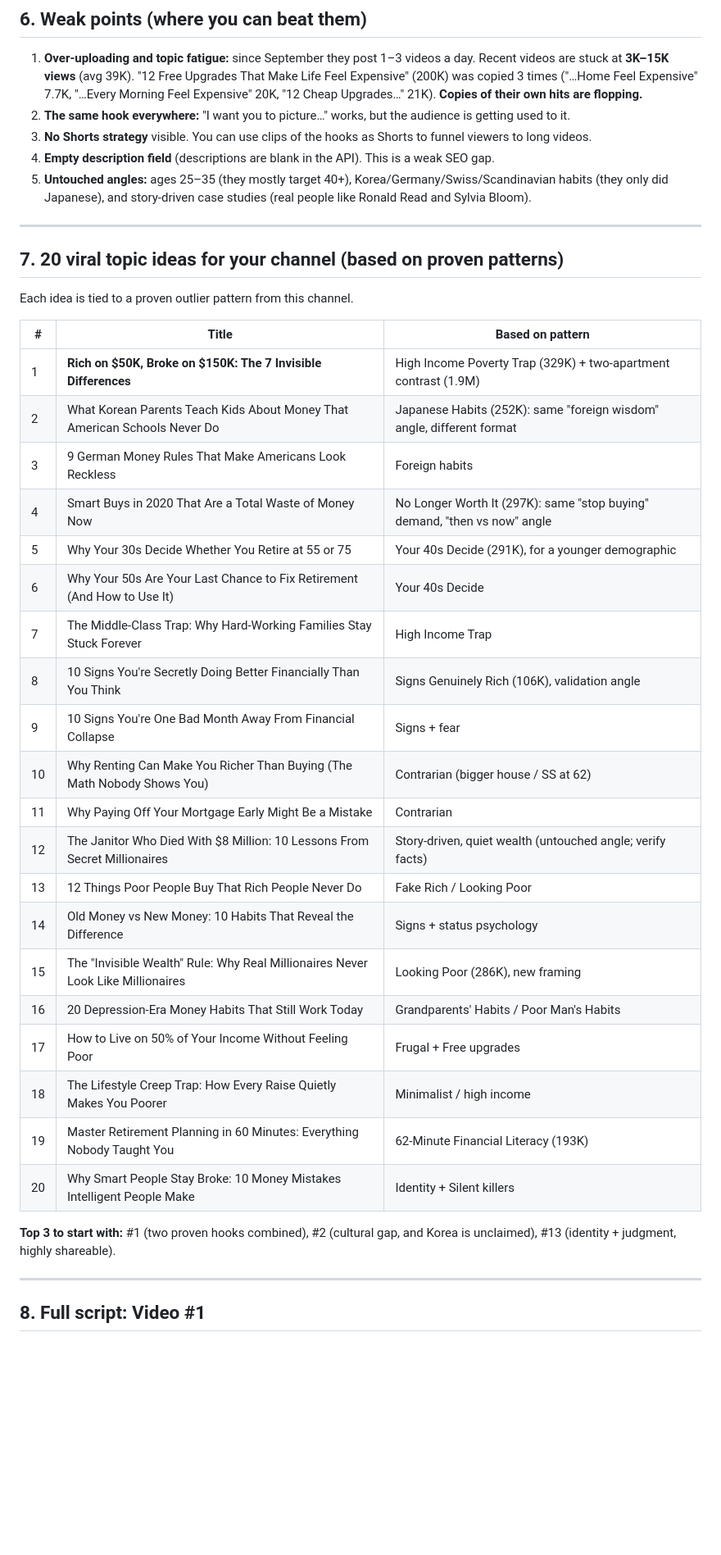
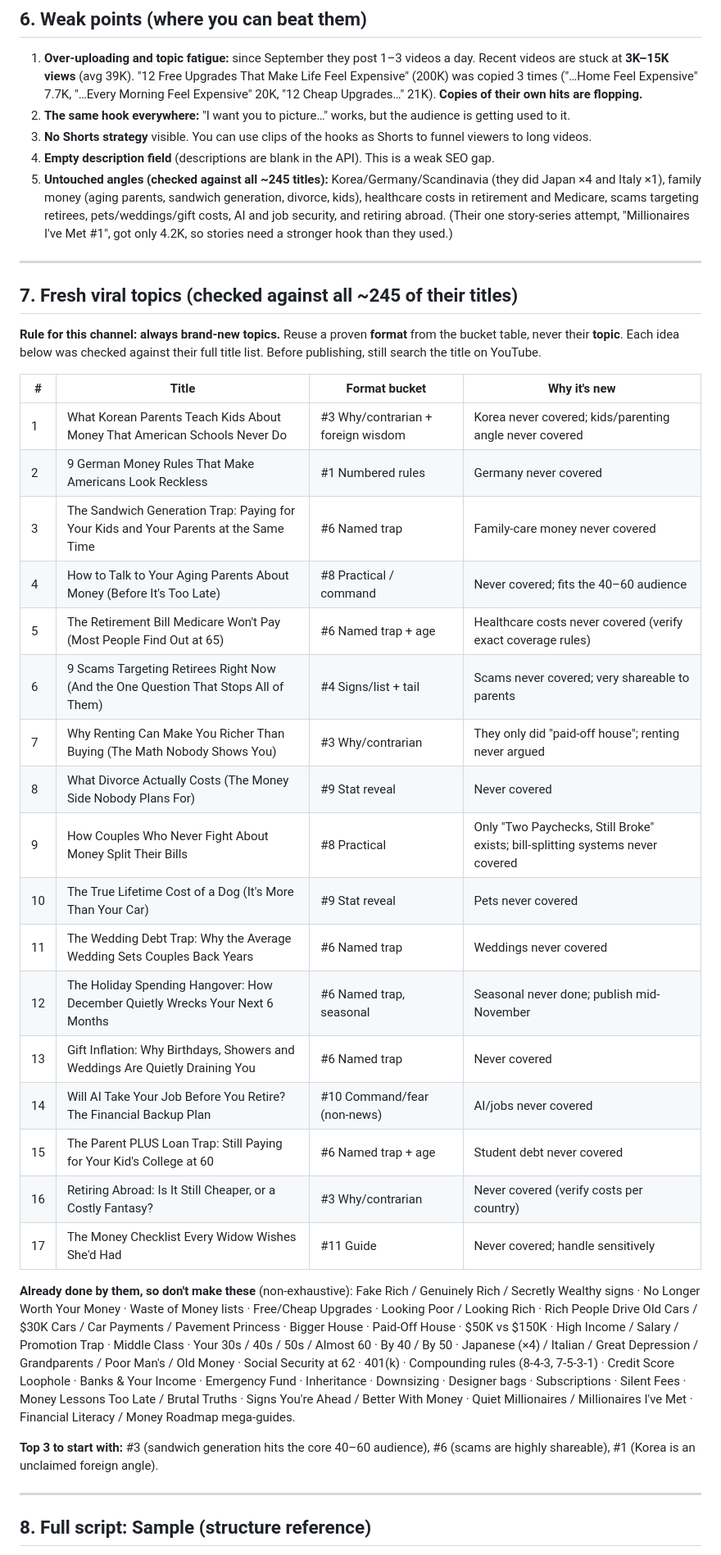
Before and after one commit to adityamaurya260808-cmyk/channel-cloner, a Markdown page: analysis/alicia-invests-deep-analysis.md, the part around one of its changes. Shown at 82% size. GitHub-like rendering; blank space fills up the shorter version.

```diff
--- a/analysis/alicia-invests-deep-analysis.md
+++ b/analysis/alicia-invests-deep-analysis.md
@@ -112,40 +128,39 @@ The top comments on the 1.9M video show who is watching:
 2. **The same hook everywhere:** "I want you to picture…" works, but the audience is getting used to it.
 3. **No Shorts strategy** visible. You can use clips of the hooks as Shorts to funnel viewers to long videos.
 4. **Empty description field** (descriptions are blank in the API). This is a weak SEO gap.
-5. **Untouched angles:** ages 25–35 (they mostly target 40+), Korea/Germany/Swiss/Scandinavian habits (they only did Japanese), and story-driven case studies (real people like Ronald Read and Sylvia Bloom).
+5. **Untouched angles (checked against all ~245 titles):** Korea/Germany/Scandinavia (they did Japan ×4 and Italy ×1), family money (aging parents, sandwich generation, divorce, kids), healthcare costs in retirement and Medicare, scams targeting retirees, pets/weddings/gift costs, AI and job security, and retiring abroad. (Their one story-series attempt, "Millionaires I've Met #1", got only 4.2K, so stories need a stronger hook than they used.)
 
 ---
 
-## 7. 20 viral topic ideas for your channel (based on proven patterns)
+## 7. Fresh viral topics (checked against all ~245 of their titles)
 
-Each idea is tied to a proven outlier pattern from this channel.
+**Rule for this channel: always brand-new topics.** Reuse a proven **format** from the bucket table, never their **topic**. Each idea below was checked against their full title list. Before publishing, still search the title on YouTube.
 
-| # | Title | Based on pattern |
-|---|---|---|
-| 1 | **Rich on $50K, Broke on $150K: The 7 Invisible Differences** | High Income Poverty Trap (329K) + two-apartment contrast (1.9M) |
-| 2 | What Korean Parents Teach Kids About Money That American Schools Never Do | Japanese Habits (252K): same "foreign wisdom" angle, different format |
-| 3 | 9 German Money Rules That Make Americans Look Reckless | Foreign habits |
-| 4 | Smart Buys in 2020 That Are a Total Waste of Money Now | No Longer Worth It (297K): same "stop buying" demand, "then vs now" angle |
-| 5 | Why Your 30s Decide Whether You Retire at 55 or 75 | Your 40s Decide (291K), for a younger demographic |
-| 6 | Why Your 50s Are Your Last Chance to Fix Retirement (And How to Use It) | Your 40s Decide |
-| 7 | The Middle-Class Trap: Why Hard-Working Families Stay Stuck Forever | High Income Trap |
-| 8 | 10 Signs You're Secretly Doing Better Financially Than You Think | Signs Genuinely Rich (106K), validation angle |
-| 9 | 10 Signs You're One Bad Month Away From Financial Collapse | Signs + fear |
-| 10 | Why Renting Can Make You Richer Than Buying (The Math Nobody Shows You) | Contrarian (bigger house / SS at 62) |
-| 11 | Why Paying Off Your Mortgage Early Might Be a Mistake | Contrarian |
-| 12 | The Janitor Who Died With $8 Million: 10 Lessons From Secret Millionaires | Story-driven, quiet wealth (untouched angle; verify facts) |
-| 13 | 12 Things Poor People Buy That Rich People Never Do | Fake Rich / Looking Poor |
-| 14 | Old Money vs New Money: 10 Habits That Reveal the Difference | Signs + status psychology |
-| 15 | The "Invisible Wealth" Rule: Why Real Millionaires Never Look Like Millionaires | Looking Poor (286K), new framing |
-| 16 | 20 Depression-Era Money Habits That Still Work Today | Grandparents' Habits / Poor Man's Habits |
-| 17 | How to Live on 50% of Your Income Without Feeling Poor | Frugal + Free upgrades |
-| 18 | The Lifestyle Creep Trap: How Every Raise Quietly Makes You Poorer | Minimalist / high income |
-| 19 | Master Retirement Planning in 60 Minutes: Everything Nobody Taught You | 62-Minute Financial Literacy (193K) |
-| 20 | Why Smart People Stay Broke: 10 Money Mistakes Intelligent People Make | Identity + Silent killers |
+| # | Title | Format bucket | Why it's new |
+|---|---|---|---|
+| 1 | What Korean Parents Teach Kids About Money That American Schools Never Do | #3 Why/contrarian + foreign wisdom | Korea never covered; kids/parenting angle never covered |
+| 2 | 9 German Money Rules That Make Americans Look Reckless | #1 Numbered rules | Germany never covered |
+| 3 | The Sandwich Generation Trap: Paying for Your Kids and Your Parents at the Same Time | #6 Named trap | Family-care money never covered |
+| 4 | How to Talk to Your Aging Parents About Money (Before It's Too Late) | #8 Practical / command | Never covered; fits the 40–60 audience |
+| 5 | The Retirement Bill Medicare Won't Pay (Most People Find Out at 65) | #6 Named trap + age | Healthcare costs never covered (verify exact coverage rules) |
+| 6 | 9 Scams Targeting Retirees Right Now (And the One Question That Stops All of Them) | #4 Signs/list + tail | Scams never covered; very shareable to parents |
+| 7 | Why Renting Can Make You Richer Than Buying (The Math Nobody Shows You) | #3 Why/contrarian | They only did "paid-off house"; renting never argued |
+| 8 | What Divorce Actually Costs (The Money Side Nobody Plans For) | #9 Stat reveal | Never covered |
+| 9 | How Couples Who Never Fight About Money Split Their Bills | #8 Practical | Only "Two Paychecks, Still Broke" exists; bill-splitting systems never covered |
+| 10 | The True Lifetime Cost of a Dog (It's More Than Your Car) | #9 Stat reveal | Pets never covered |
+| 11 | The Wedding Debt Trap: Why the Average Wedding Sets Couples Back Years | #6 Named trap | Weddings never covered |
+| 12 | The Holiday Spending Hangover: How December Quietly Wrecks Your Next 6 Months | #6 Named trap, seasonal | Seasonal never done; publish mid-November |
+| 13 | Gift Inflation: Why Birthdays, Showers and Weddings Are Quietly Draining You | #6 Named trap | Never covered |
+| 14 | Will AI Take Your Job Before You Retire? The Financial Backup Plan | #10 Command/fear (non-news) | AI/jobs never covered |
+| 15 | The Parent PLUS Loan Trap: Still Paying for Your Kid's College at 60 | #6 Named trap + age | Student debt never covered |
+| 16 | Retiring Abroad: Is It Still Cheaper, or a Costly Fantasy? | #3 Why/contrarian | Never covered (verify costs per country) |
+| 17 | The Money Checklist Every Widow Wishes She'd Had | #11 Guide | Never covered; handle sensitively |
 
-**Top 3 to start with:** #1 (two proven hooks combined), #2 (cultural gap, and Korea is unclaimed), #13 (identity + judgment, highly shareable).
+**Already done by them, so don't make these** (non-exhaustive): Fake Rich / Genuinely Rich / Secretly Wealthy signs · No Longer Worth Your Money · Waste of Money lists · Free/Cheap Upgrades · Looking Poor / Looking Rich · Rich People Drive Old Cars / $30K Cars / Car Payments / Pavement Princess · Bigger House · Paid-Off House · $50K vs $150K · High Income / Salary / Promotion Trap · Middle Class · Your 30s / 40s / 50s / Almost 60 · By 40 / By 50 · Japanese (×4) / Italian / Great Depression / Grandparents / Poor Man's / Old Money · Social Security at 62 · 401(k) · Compounding rules (8-4-3, 7-5-3-1) · Credit Score Loophole · Banks & Your Income · Emergency Fund · Inheritance · Downsizing · Designer bags · Subscriptions · Silent Fees · Money Lessons Too Late / Brutal Truths · Signs You're Ahead / Better With Money · Quiet Millionaires / Millionaires I've Met · Financial Literacy / Money Roadmap mega-guides.
+
+**Top 3 to start with:** #3 (sandwich generation hits the core 40–60 audience), #6 (scams are highly shareable), #1 (Korea is an unclaimed foreign angle).
 
 ---
 
-## 8. Full script: Video #1
+## 8. Full script: Sample (structure reference)
 
```
Also changed, not shown: other parts of analysis/alicia-invests-deep-analysis.md (+41 -24 lines).
